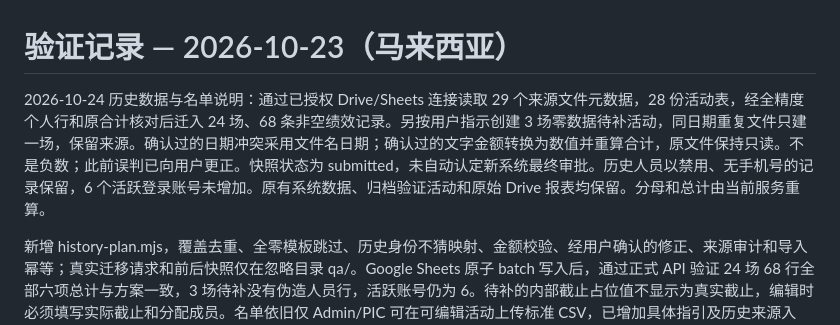
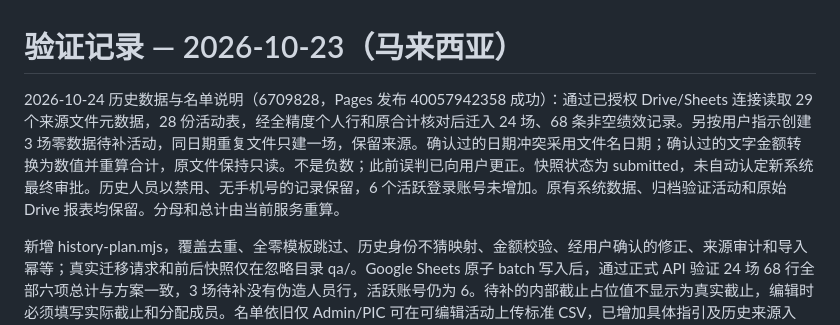
Before and after one commit to MACTION-my/ads-report, a Markdown page: event-hub/VERIFICATION.md, the part around the change. GitHub-like rendering.

Commit message:
Record verified historical migration deployment

```diff
--- a/event-hub/VERIFICATION.md
+++ b/event-hub/VERIFICATION.md
@@ -1,6 +1,6 @@
 # 验证记录 — 2026-10-23（马来西亚）
 
-2026-10-24 历史数据与名单说明：通过已授权 Drive/Sheets 连接读取 29 个来源文件元数据，28 份活动表，经全精度个人行和原合计核对后迁入 24 场、68 条非空绩效记录。另按用户指示创建 3 场零数据待补活动，同日期重复文件只建一场，保留来源。确认过的日期冲突采用文件名日期；确认过的文字金额转换为数值并重算合计，原文件保持只读。不是负数；此前误判已向用户更正。快照状态为 submitted，未自动认定新系统最终审批。历史人员以禁用、无手机号的记录保留，6 个活跃登录账号未增加。原有系统数据、归档验证活动和原始 Drive 报表均保留。分母和总计由当前服务重算。
+2026-10-24 历史数据与名单说明（6709828，Pages 发布 40057942358 成功）：通过已授权 Drive/Sheets 连接读取 29 个来源文件元数据，28 份活动表，经全精度个人行和原合计核对后迁入 24 场、68 条非空绩效记录。另按用户指示创建 3 场零数据待补活动，同日期重复文件只建一场，保留来源。确认过的日期冲突采用文件名日期；确认过的文字金额转换为数值并重算合计，原文件保持只读。不是负数；此前误判已向用户更正。快照状态为 submitted，未自动认定新系统最终审批。历史人员以禁用、无手机号的记录保留，6 个活跃登录账号未增加。原有系统数据、归档验证活动和原始 Drive 报表均保留。分母和总计由当前服务重算。
 
 新增 history-plan.mjs，覆盖去重、全零模板跳过、历史身份不猜映射、金额校验、经用户确认的修正、来源审计和导入幂等；真实迁移请求和前后快照仅在忽略目录 qa/。Google Sheets 原子 batch 写入后，通过正式 API 验证 24 场 68 行全部六项总计与方案一致，3 场待补没有伪造人员行，活跃账号仍为 6。待补的内部截止占位值不显示为真实截止，编辑时必须填写实际截止和分配成员。名单依旧仅 Admin/PIC 可在可编辑活动上传标准 CSV，已增加具体指引及历史来源入口；历史人员排行名从报告记录解析。
 
```
